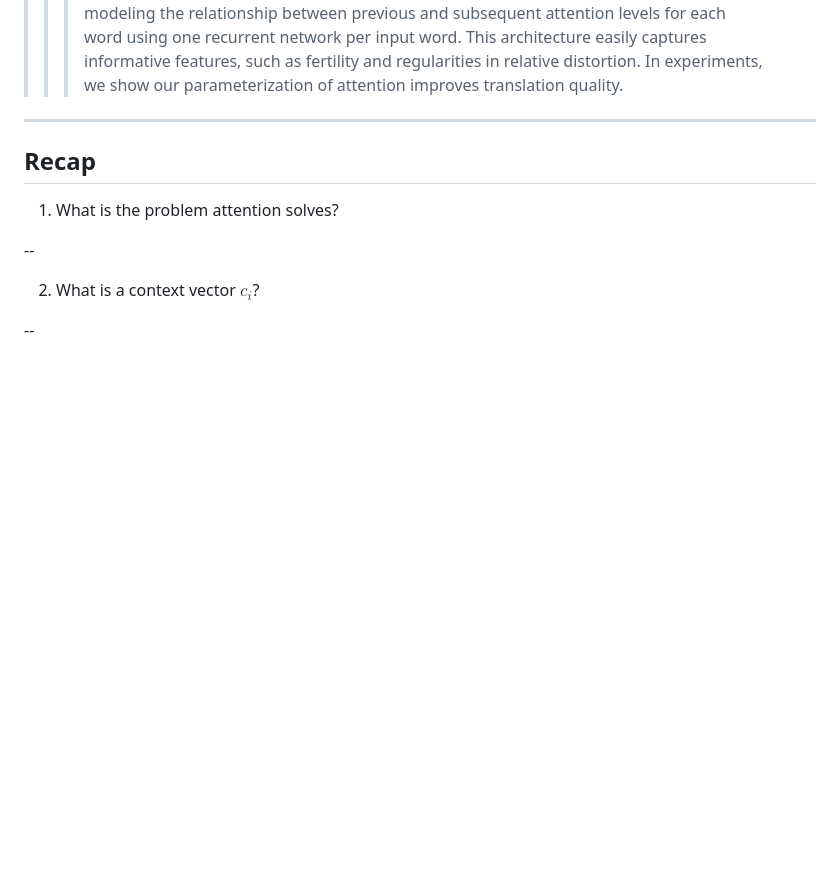
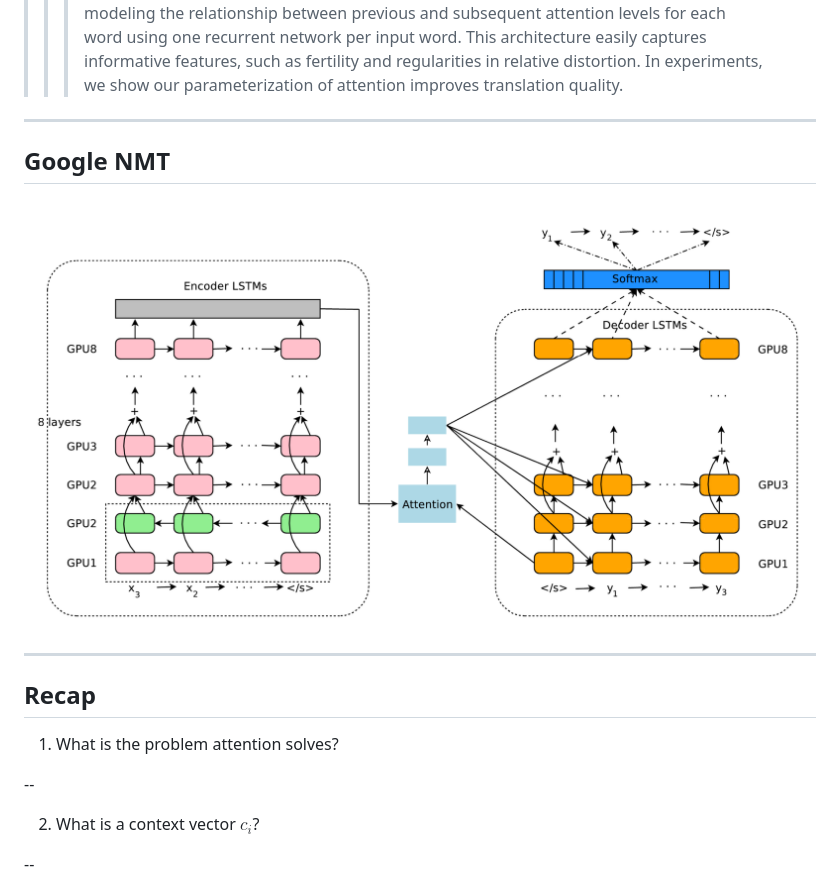
Before and after one commit to osyvokon/text-entailment-models, a Markdown page: slides/attention.md, the part around the change. Rendered like a GitHub page; pictures changed too: slides/img/google-nmt.png (added); blank space fills up the shorter version.

Commit message:
Add Google NMT

```diff
--- a/slides/attention.md
+++ b/slides/attention.md
@@ -730,6 +730,13 @@ translation quality.
 
 ---
 
+
+## Google NMT
+
+![:scale 100%](img/google-nmt.png)
+
+---
+
 ## Recap
 
 1. What is the problem attention solves?
```
